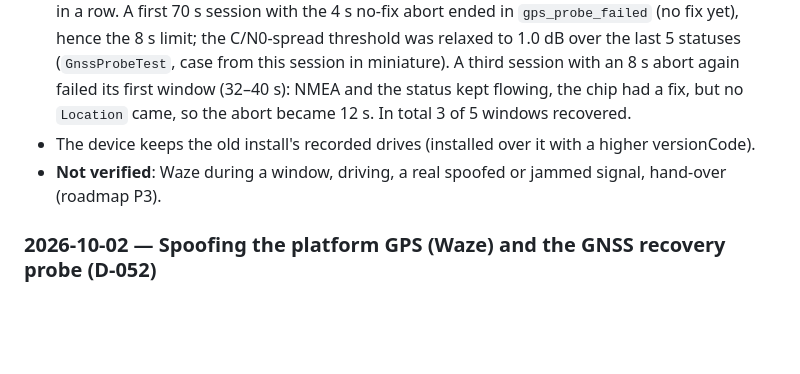
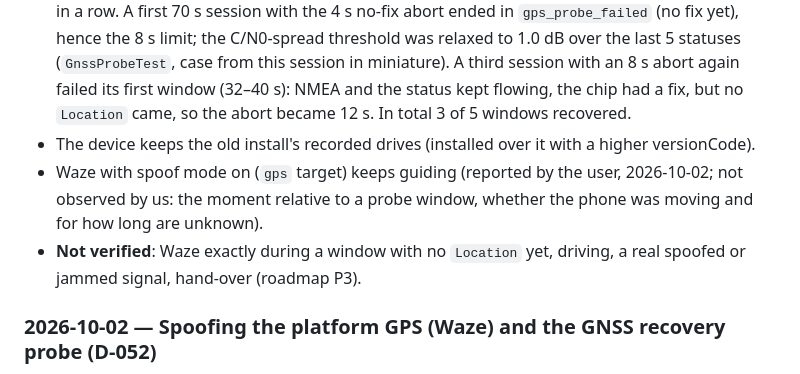
Before and after one commit to Dreamescaper/gpes-patron, a Markdown page: docs/progress.md, the part around the change. Drawn GitHub-style; blank space fills up the shorter version.

Commit message:
Docs: Waze keeps guiding with the spoofed gps (user report)
Co-Authored-By: Claude Sonnet 5.5 <noreply@anthropic.com>

```diff
--- a/docs/progress.md
+++ b/docs/progress.md
@@ -81,7 +81,10 @@ Tests: 42 JVM tests (core + recording) as of 2026-09-28.
   session with an 8 s abort again failed its first window (32–40 s): NMEA and the status kept flowing, the chip had a
   fix, but no `Location` came, so the abort became 12 s. In total 3 of 5 windows recovered.
 - The device keeps the old install's recorded drives (installed over it with a higher versionCode).
-- **Not verified**: Waze during a window, driving, a real spoofed or jammed signal, hand-over (roadmap P3).
+- Waze with spoof mode on (`gps` target) keeps guiding (reported by the user, 2026-10-02; not observed by us: the
+  moment relative to a probe window, whether the phone was moving and for how long are unknown).
+- **Not verified**: Waze exactly during a window with no `Location` yet, driving, a real spoofed or jammed signal,
+  hand-over (roadmap P3).
 
 ### 2026-10-02 — Spoofing the platform GPS (Waze) and the GNSS recovery probe (D-052)
 - Spoof mode now targets `gps` by default; Fused is optional. New setting "Check whether GPS is back" (default on).
```
Also changed, not shown: docs/roadmap.md (+2 -1 lines).
